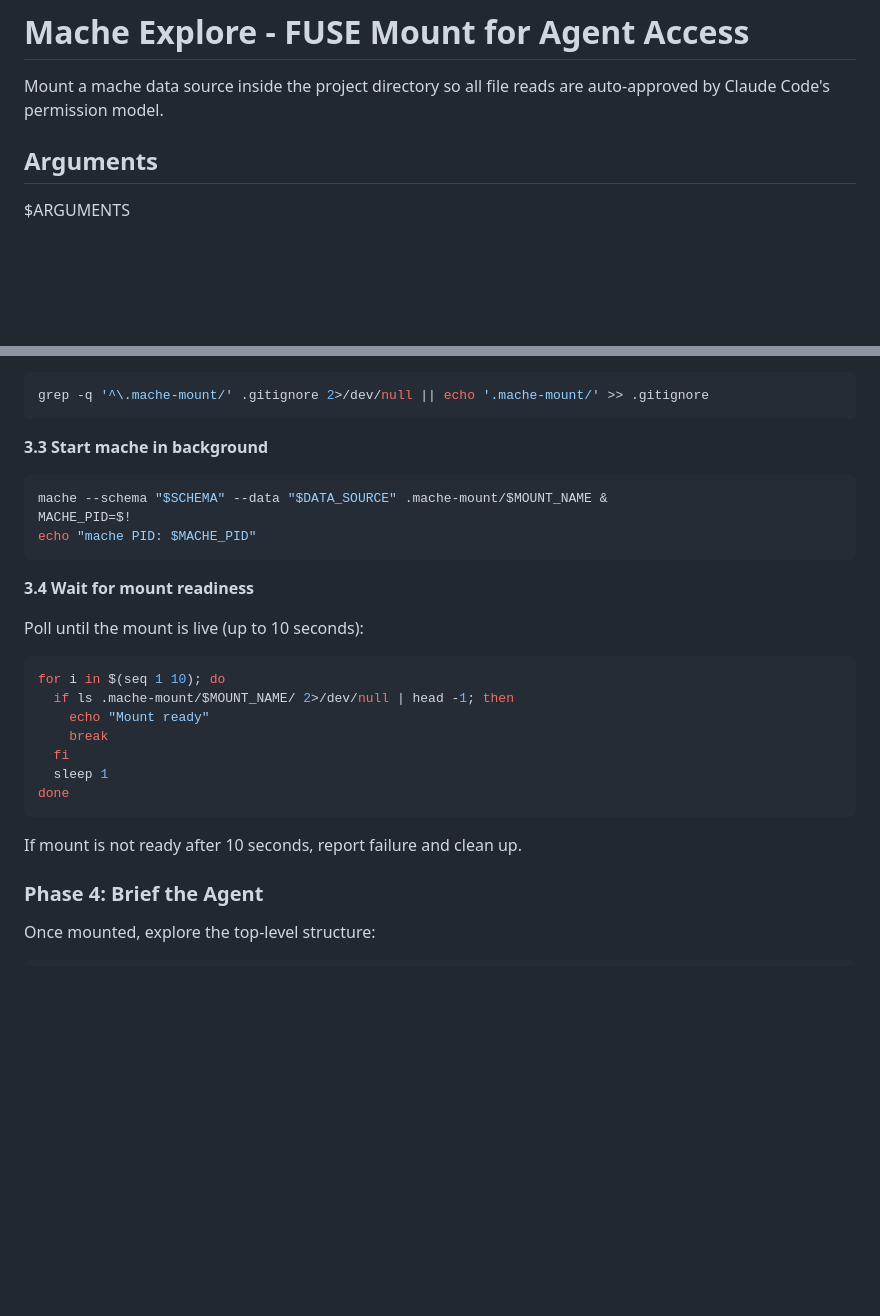
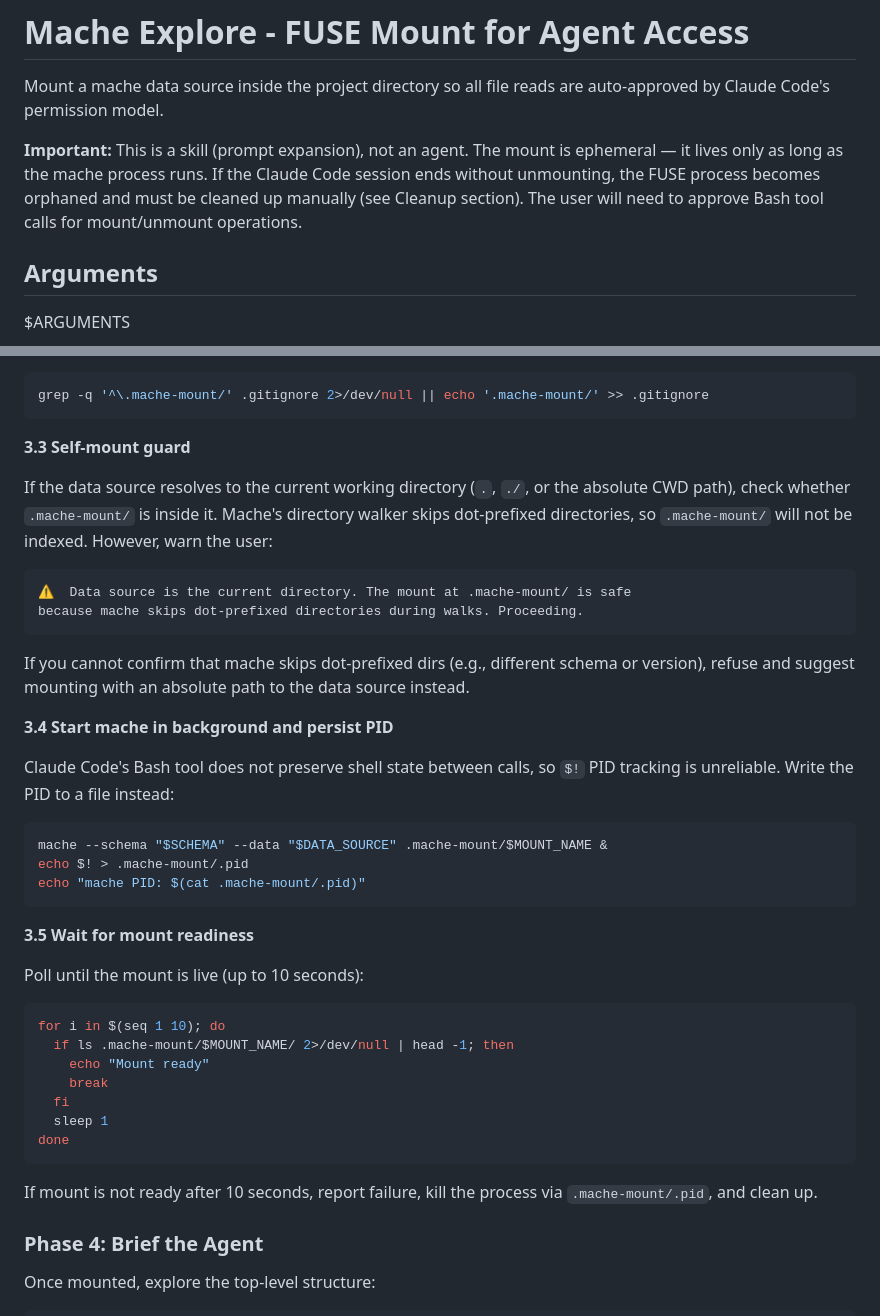
Before and after one commit to jamestexas/agents, a Markdown page: skills/mache-explore/SKILL.md, 2 parts joined by grey strips. GitHub-like rendering; blank space fills up the shorter version.

````diff
--- a/skills/mache-explore/SKILL.md
+++ b/skills/mache-explore/SKILL.md
@@ -6,6 +6,8 @@ description: Mount a mache FUSE filesystem inside the project directory so agent
 # Mache Explore - FUSE Mount for Agent Access
 
 Mount a mache data source inside the project directory so all file reads are auto-approved by Claude Code's permission model.
+
+**Important:** This is a skill (prompt expansion), not an agent. The mount is ephemeral — it lives only as long as the mache process runs. If the Claude Code session ends without unmounting, the FUSE process becomes orphaned and must be cleaned up manually (see Cleanup section). The user will need to approve Bash tool calls for mount/unmount operations.
 
 ## Arguments
 
@@ -72,14 +74,28 @@ Check if `.mache-mount/` is already in `.gitignore`. If not, append it:
 grep -q '^\.mache-mount/' .gitignore 2>/dev/null || echo '.mache-mount/' >> .gitignore
 ```
 
-**3.3 Start mache in background**
+**3.3 Self-mount guard**
+
+If the data source resolves to the current working directory (`.`, `./`, or the absolute CWD path), check whether `.mache-mount/` is inside it. Mache's directory walker skips dot-prefixed directories, so `.mache-mount/` will not be indexed. However, warn the user:
+
+```
+⚠️  Data source is the current directory. The mount at .mache-mount/ is safe
+because mache skips dot-prefixed directories during walks. Proceeding.
+```
+
+If you cannot confirm that mache skips dot-prefixed dirs (e.g., different schema or version), refuse and suggest mounting with an absolute path to the data source instead.
+
+**3.4 Start mache in background and persist PID**
+
+Claude Code's Bash tool does not preserve shell state between calls, so `$!` PID tracking is unreliable. Write the PID to a file instead:
+
 ```bash
 mache --schema "$SCHEMA" --data "$DATA_SOURCE" .mache-mount/$MOUNT_NAME &
-MACHE_PID=$!
-echo "mache PID: $MACHE_PID"
+echo $! > .mache-mount/.pid
+echo "mache PID: $(cat .mache-mount/.pid)"
 ```
 
-**3.4 Wait for mount readiness**
+**3.5 Wait for mount readiness**
 
 Poll until the mount is live (up to 10 seconds):
 ```bash
@@ -92,7 +108,7 @@ for i in $(seq 1 10); do
 done
 ```
 
-If mount is not ready after 10 seconds, report failure and clean up.
+If mount is not ready after 10 seconds, report failure, kill the process via `.mache-mount/.pid`, and clean up.
 
 ### Phase 4: Brief the Agent
 
````
Also changed, not shown: other parts of skills/mache-explore/SKILL.md (+41 -5 lines).
